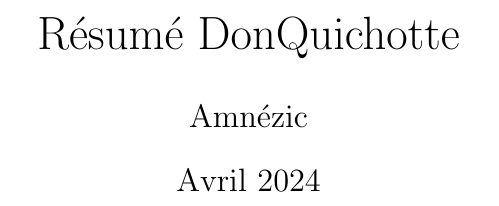
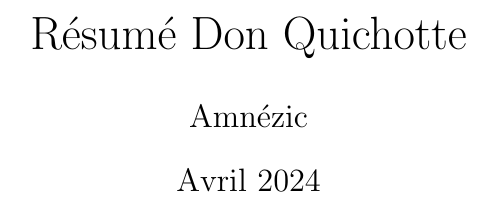
Before and after one commit to amnezic-ac/MesLectures, a LaTeX document (DonQuichotte.tex): part of page 1 of 4, cut at the place of the change. Compiled offline with pdfLaTeX.

```diff
--- a/DonQuichotte.tex
+++ b/DonQuichotte.tex
@@ -76,7 +76,7 @@
 %% but you can add nothing between the brackets to leave it blank
 \author{Amnézic}
 \date{Avril 2024}
-\title{Résumé DonQuichotte}
+\title{Résumé Don Quichotte}
 
 \begin{document}
 \maketitle
```
Also changed, not shown: DonQuichotte.pdf.
